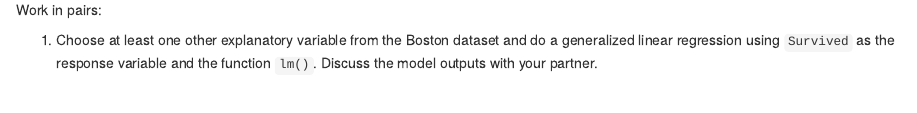
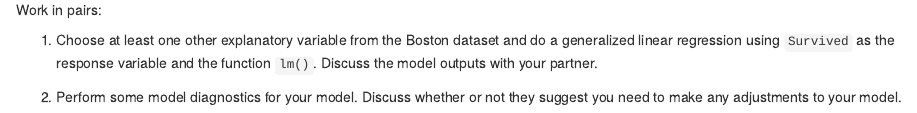
Before and after one commit to ttimbers/lm_and_glm, an R Markdown document (lm_and_glm.Rmd): the page in a window 1100 px wide, from 8120 px down. Rendered offline with R 4.5, knitr and Pandoc, with nearby package versions; some code elsewhere in the file could not run offline.

Commit message:
added part 2 to challenge Q #2

```diff
--- a/lm_and_glm.Rmd
+++ b/lm_and_glm.Rmd
@@ -201,3 +201,5 @@ head(augment(survived_vs_fare))
 Work in pairs:
 
 1. Choose at least one other explanatory variable from the Boston dataset and do a generalized linear regression using `Survived` as the response variable and the function `lm()`. Discuss the model outputs with your partner.
+
+2. Perform some model diagnostics for your model. Discuss whether or not they suggest you need to make any adjustments to your model.
```
